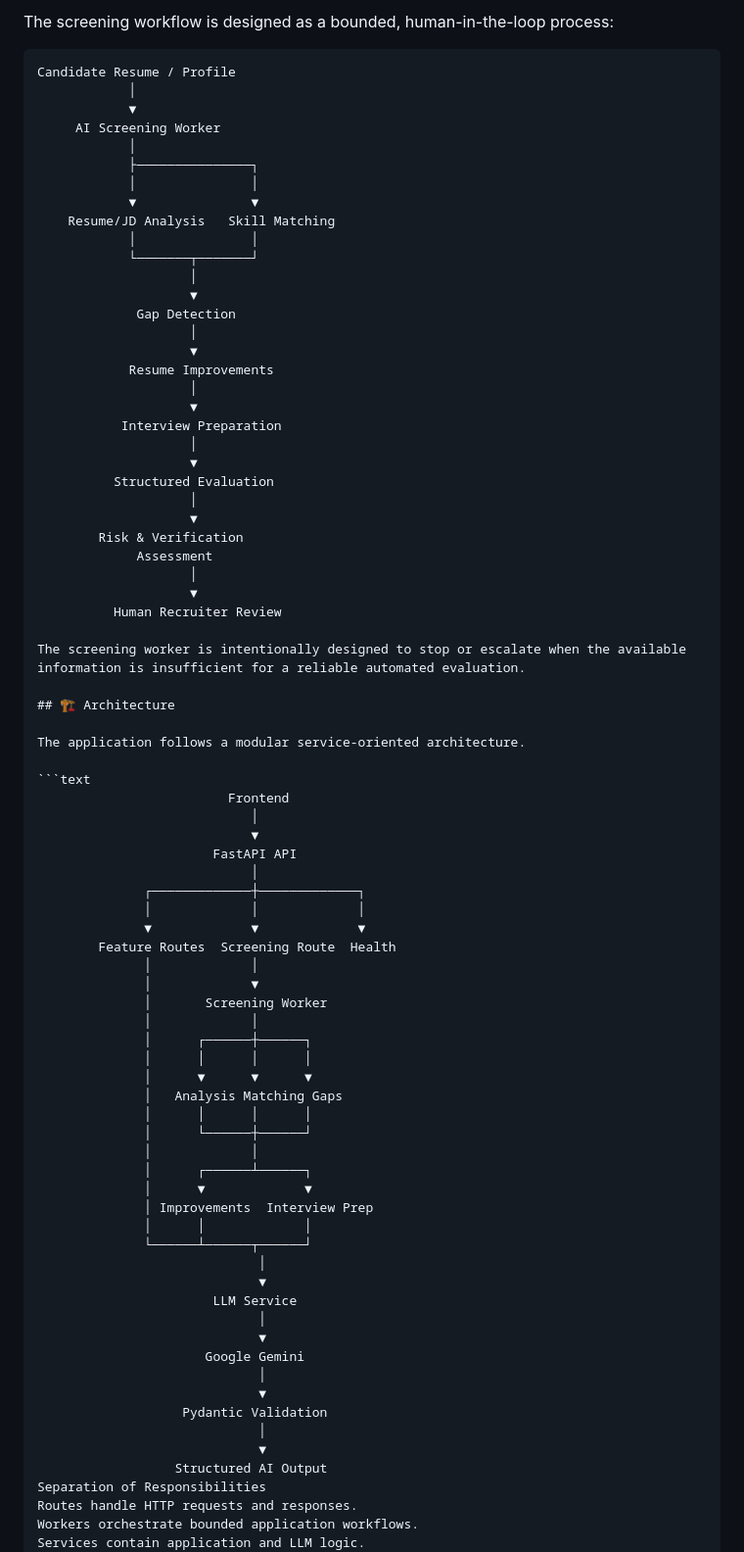
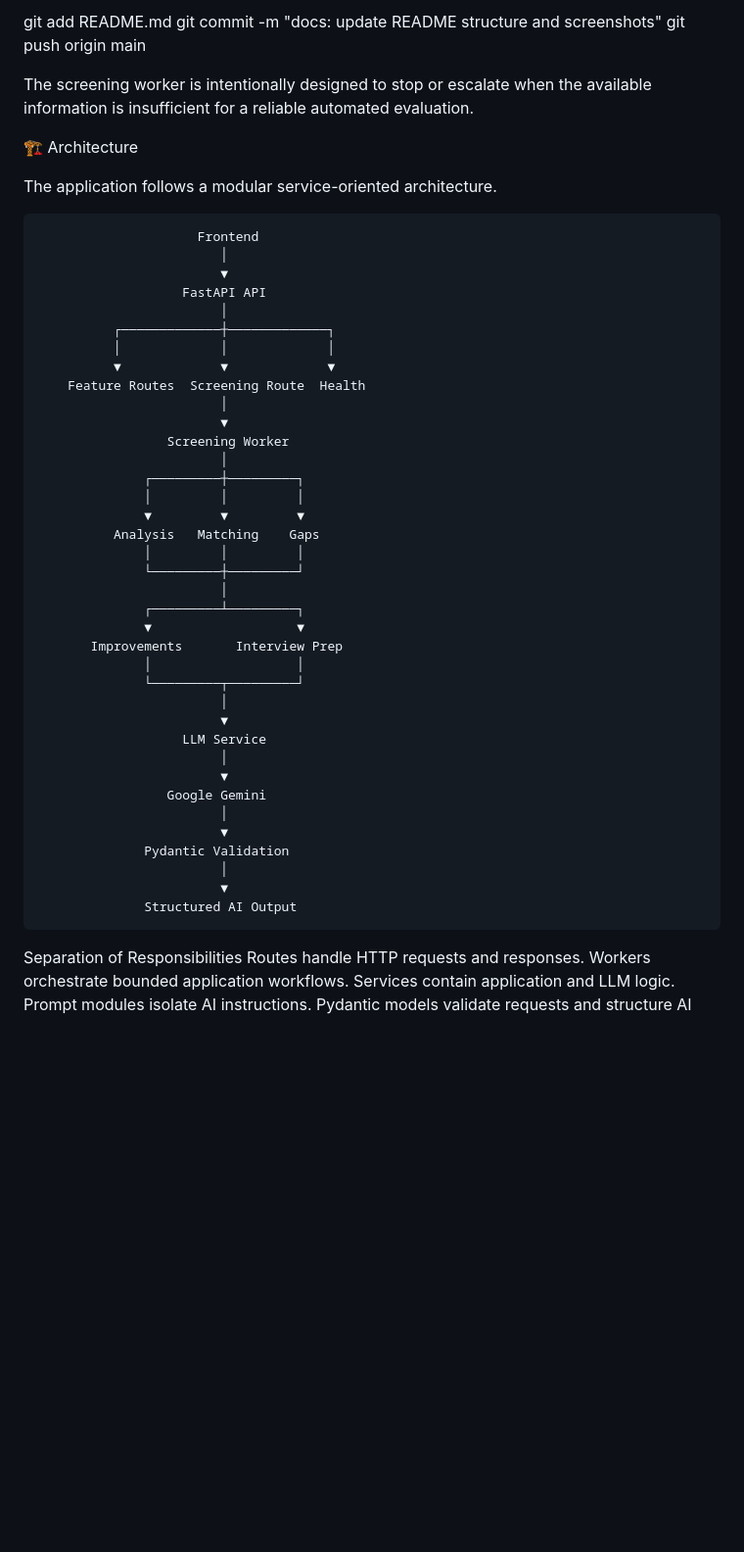
Before and after one commit to mansikanchan2003/AI-Resume-Matcher, a Markdown page: README.md, the part around one of its changes. Shown at 98% size. Rendered like a GitHub page; blank space fills up the shorter version.

````diff
--- a/README.md
+++ b/README.md
@@ -130,44 +1,13 @@ The Analysis Repository allows recruiters to review and manage previous AI-drive
-The screening workflow is designed as a bounded, human-in-the-loop process:
-
-```text
-Candidate Resume / Profile
-            │
-            ▼
-     AI Screening Worker
-            │
-            ├───────────────┐
-            │               │
-            ▼               ▼
-    Resume/JD Analysis   Skill Matching
-            │               │
-            └───────┬───────┘
-                    │
-                    ▼
-             Gap Detection
-                    │
-                    ▼
-            Resume Improvements
-                    │
-                    ▼
-           Interview Preparation
-                    │
-                    ▼
-          Structured Evaluation
-                    │
-                    ▼
-        Risk & Verification
-             Assessment
-                    │
-                    ▼
-          Human Recruiter Review
+git add README.md
+git commit -m "docs: update README structure and screenshots"
+git push origin main
 
 The screening worker is intentionally designed to stop or escalate when the available information is insufficient for a reliable automated evaluation.
 
-## 🏗️ Architecture
+🏗️ Architecture
 
 The application follows a modular service-oriented architecture.
 
-```text
                          Frontend
                             │
                             ▼
@@ -177,34 +17,35 @@ The application follows a modular service-oriented architecture.
               │             │             │
               ▼             ▼             ▼
         Feature Routes  Screening Route  Health
-              │             │
-              │             ▼
-              │       Screening Worker
-              │             │
-              │      ┌──────┼──────┐
-              │      │      │      │
-              │      ▼      ▼      ▼
-              │   Analysis Matching Gaps
-              │      │      │      │
-              │      └──────┼──────┘
-              │             │
-              │      ┌──────┴──────┐
-              │      ▼             ▼
-              │ Improvements  Interview Prep
-              │      │             │
-              └──────┴──────┬──────┘
-                             │
-                             ▼
+                            │
+                            ▼
+                     Screening Worker
+                            │
+                  ┌─────────┼─────────┐
+                  │         │         │
+                  ▼         ▼         ▼
+              Analysis   Matching    Gaps
+                  │         │         │
+                  └─────────┼─────────┘
+                            │
+                  ┌─────────┴─────────┐
+                  ▼                   ▼
+           Improvements       Interview Prep
+                  │                   │
+                  └─────────┬─────────┘
+                            │
+                            ▼
                        LLM Service
-                             │
-                             ▼
-                      Google Gemini
-                             │
-                             ▼
-                   Pydantic Validation
-                             │
-                             ▼
+                            │
+                            ▼
+                     Google Gemini
+                            │
+                            ▼
+                  Pydantic Validation
+                            │
+                            ▼
                   Structured AI Output
+
 Separation of Responsibilities
 Routes handle HTTP requests and responses.
 Workers orchestrate bounded application workflows.
````
Also changed, not shown: other parts of README.md (+18 -139 lines).
